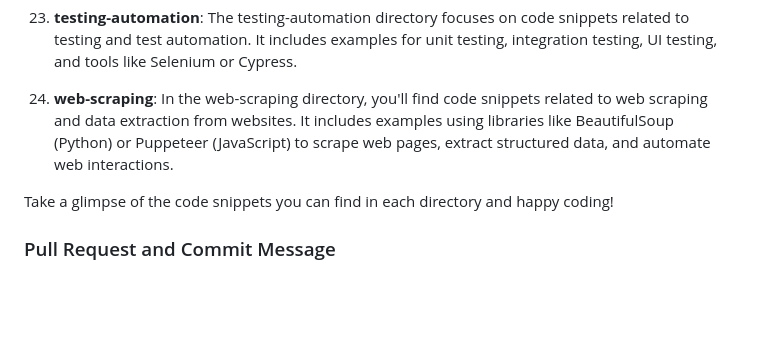
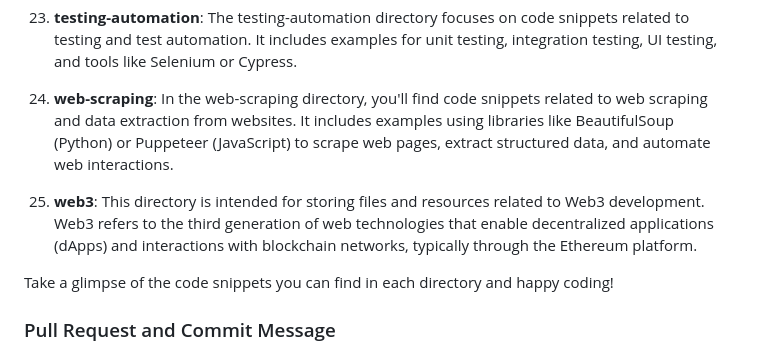
Before and after one commit to pizofreude/code-snippet-library, a Markdown page: README.md, the part around the change. Rendered like a GitHub page; blank space fills up the shorter version.

Commit message:
Update README with web3 desription

```diff
--- a/README.md
+++ b/README.md
@@ -108,6 +108,8 @@ By keeping MySQL-related files organized within the mysql/ directory, it becomes
 
 24.  **web-scraping**: In the web-scraping directory, you'll find code snippets related to web scraping and data extraction from websites. It includes examples using libraries like BeautifulSoup (Python) or Puppeteer (JavaScript) to scrape web pages, extract structured data, and automate web interactions.
 
+25.   **web3**: This directory is intended for storing files and resources related to Web3 development. Web3 refers to the third generation of web technologies that enable decentralized applications (dApps) and interactions with blockchain networks, typically through the Ethereum platform.
+
 Take a glimpse of the code snippets you can find in each directory and happy coding!
 
 ### Pull Request and Commit Message
```
